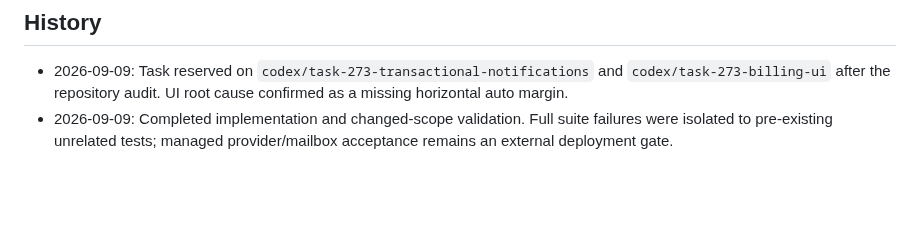
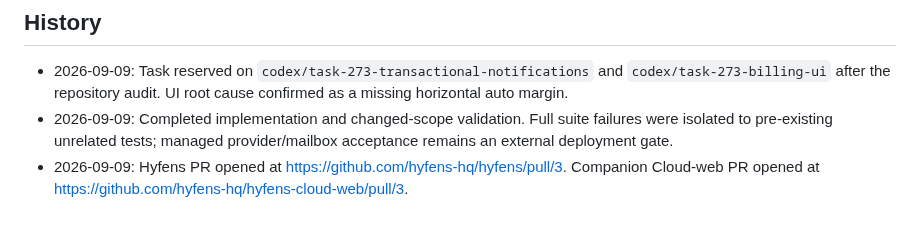
Before and after one commit to hyfens-hq/hyfens, a Markdown page: tasks/273-transactional-email-notifications.md, the part around the change. Drawn GitHub-style; blank space fills up the shorter version.

Commit message:
docs: link notification pull requests

```diff
--- a/tasks/273-transactional-email-notifications.md
+++ b/tasks/273-transactional-email-notifications.md
@@ -120,3 +120,6 @@ used.
 - 2026-09-09: Completed implementation and changed-scope validation. Full
   suite failures were isolated to pre-existing unrelated tests; managed
   provider/mailbox acceptance remains an external deployment gate.
+- 2026-09-09: Hyfens PR opened at
+  https://github.com/hyfens-hq/hyfens/pull/3. Companion Cloud-web PR opened at
+  https://github.com/hyfens-hq/hyfens-cloud-web/pull/3.
```
